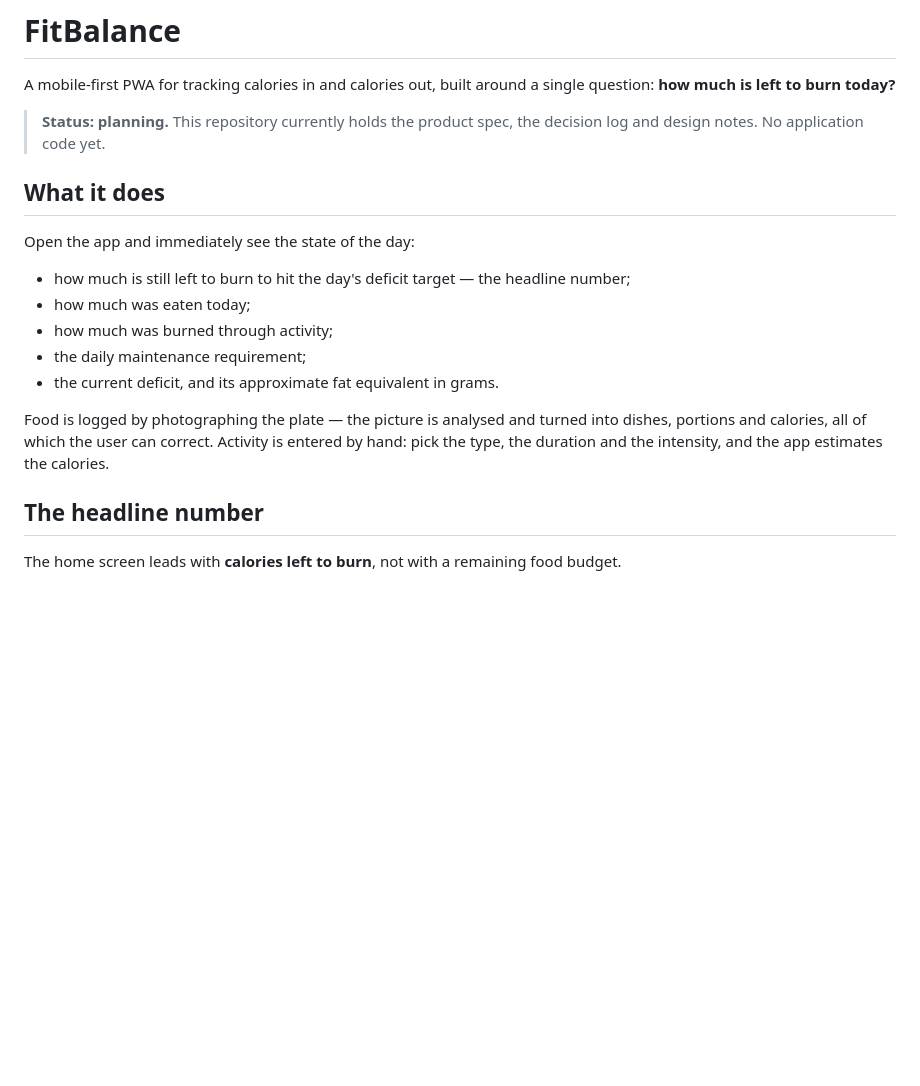
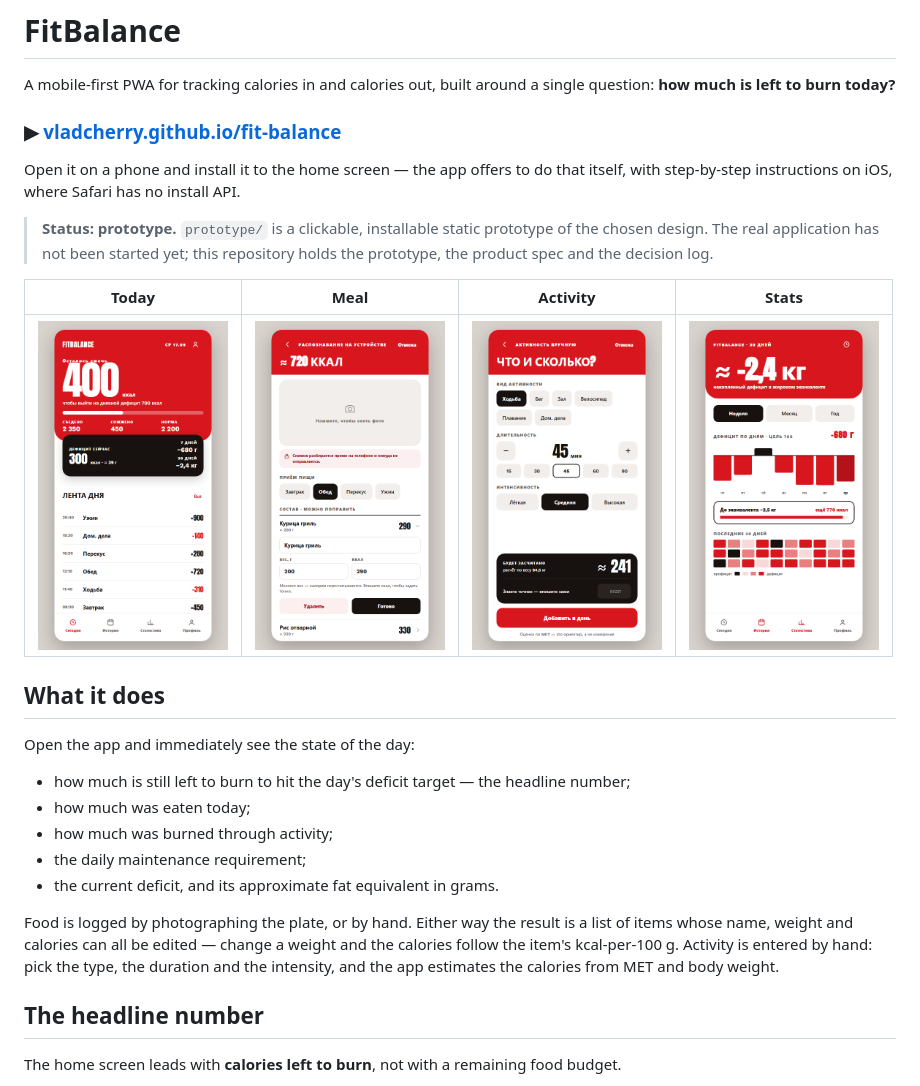
Before and after one commit to vladcherry/fit-balance, a Markdown page: README.md, the part around one of its changes. Drawn GitHub-style; pictures changed too: docs/screenshots/activity.png (added), docs/screenshots/home.png (added), docs/screenshots/meal.png (added); blank space fills up the shorter version.

```diff
--- a/README.md
+++ b/README.md
@@ -3,8 +3,18 @@
 A mobile-first PWA for tracking calories in and calories out, built around a single question:
 **how much is left to burn today?**
 
-> **Status: planning.** This repository currently holds the product spec, the decision log and
-> design notes. No application code yet.
+### ▶︎ [vladcherry.github.io/fit-balance](https://vladcherry.github.io/fit-balance/)
+
+Open it on a phone and install it to the home screen — the app offers to do that itself, with
+step-by-step instructions on iOS, where Safari has no install API.
+
+> **Status: prototype.** `prototype/` is a clickable, installable static prototype of the chosen
+> design. The real application has not been started yet; this repository holds the prototype, the
+> product spec and the decision log.
+
+| Today | Meal | Activity | Stats |
+| --- | --- | --- | --- |
+| <img src="docs/screenshots/home.png" width="190" alt="Home screen"> | <img src="docs/screenshots/meal.png" width="190" alt="Meal screen"> | <img src="docs/screenshots/activity.png" width="190" alt="Activity screen"> | <img src="docs/screenshots/stats.png" width="190" alt="Statistics screen"> |
 
 ## What it does
 
@@ -16,9 +26,10 @@ Open the app and immediately see the state of the day:
 - the daily maintenance requirement;
 - the current deficit, and its approximate fat equivalent in grams.
 
-Food is logged by photographing the plate — the picture is analysed and turned into dishes,
-portions and calories, all of which the user can correct. Activity is entered by hand: pick the
-type, the duration and the intensity, and the app estimates the calories.
+Food is logged by photographing the plate, or by hand. Either way the result is a list of items
+whose name, weight and calories can all be edited — change a weight and the calories follow the
+item's kcal-per-100 g. Activity is entered by hand: pick the type, the duration and the
+intensity, and the app estimates the calories from MET and body weight.
 
 ## The headline number
 
```
Also changed, not shown: other parts of README.md (+36 -7 lines), docs/screenshots/profile.png (added), 7 other files.
